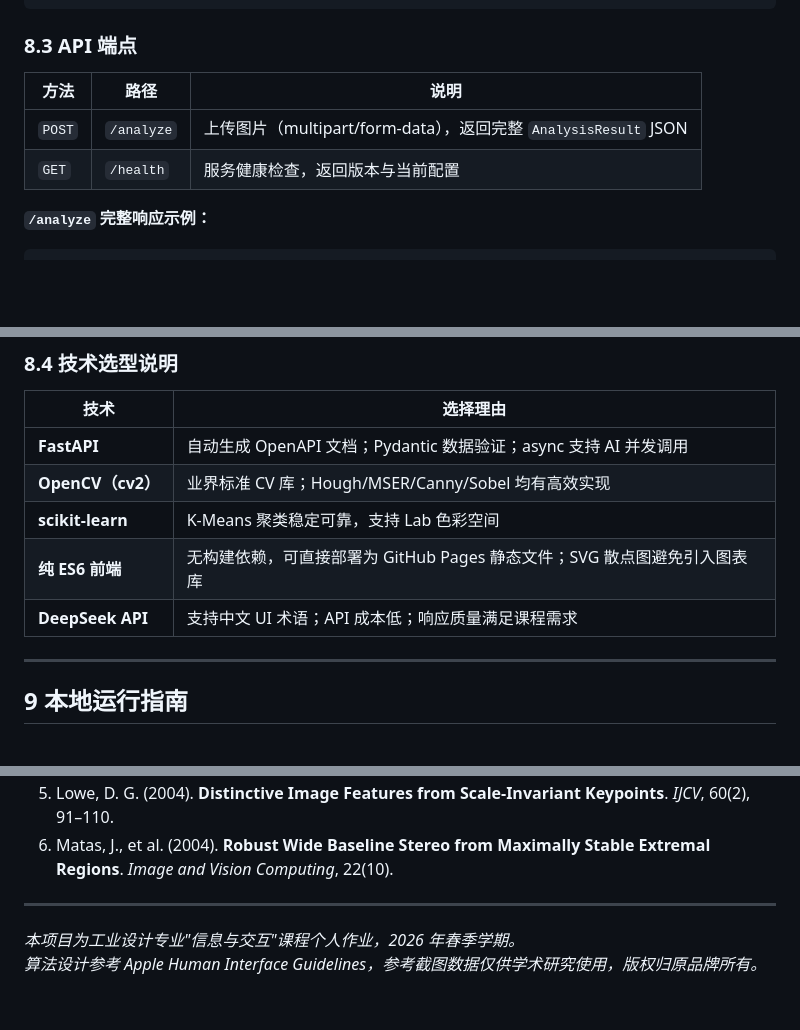
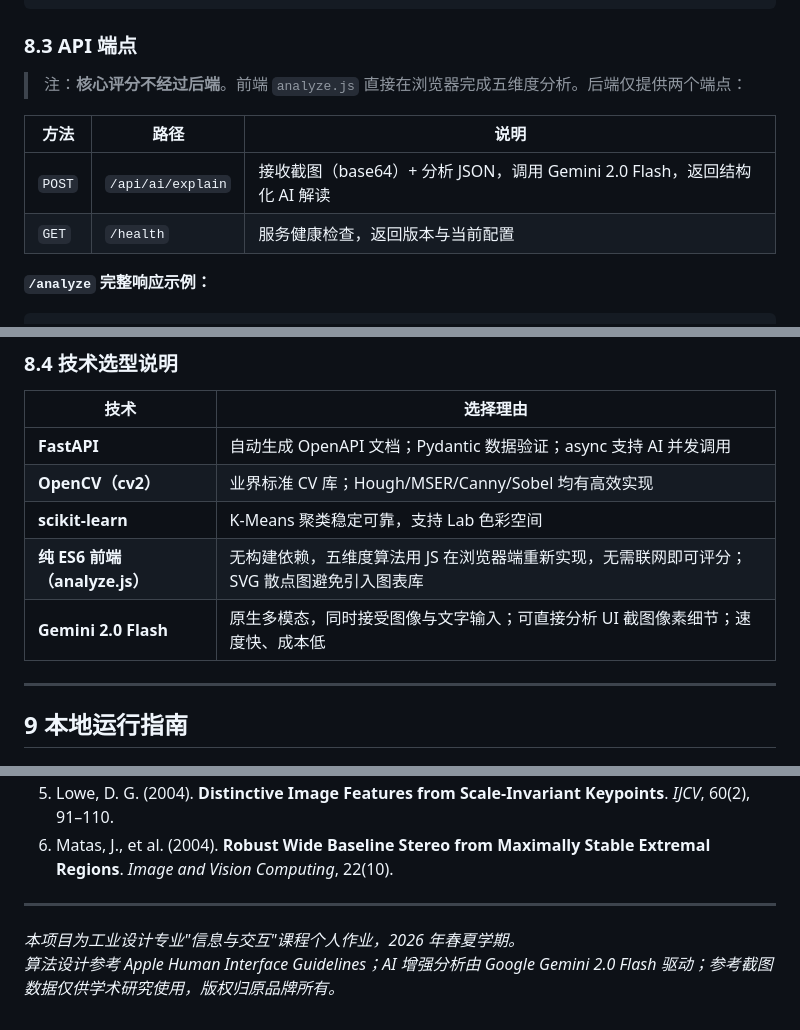
Before and after one commit to DingZhen-zhr/apple-consistency-evaluator, a Markdown page: README.md, 3 parts joined by grey strips. GitHub-like rendering; blank space fills up the shorter version.

```diff
--- a/README.md
+++ b/README.md
@@ -536,10 +575,12 @@ class SubMetric(BaseModel):
 
 ### 8.3 API 端点
 
+> 注：**核心评分不经过后端**。前端 `analyze.js` 直接在浏览器完成五维度分析。后端仅提供两个端点：
+
 | 方法 | 路径 | 说明 |
 |---|---|---|
-| `POST` | `/analyze` | 上传图片（multipart/form-data），返回完整 `AnalysisResult` JSON |
-| `GET`  | `/health`  | 服务健康检查，返回版本与当前配置 |
+| `POST` | `/api/ai/explain` | 接收截图（base64）+ 分析 JSON，调用 Gemini 2.0 Flash，返回结构化 AI 解读 |
+| `GET`  | `/health`         | 服务健康检查，返回版本与当前配置 |
 
 **`/analyze` 完整响应示例：**
 
@@ -595,8 +636,8 @@ class SubMetric(BaseModel):
 | **FastAPI** | 自动生成 OpenAPI 文档；Pydantic 数据验证；async 支持 AI 并发调用 |
 | **OpenCV（cv2）** | 业界标准 CV 库；Hough/MSER/Canny/Sobel 均有高效实现 |
 | **scikit-learn** | K-Means 聚类稳定可靠，支持 Lab 色彩空间 |
-| **纯 ES6 前端** | 无构建依赖，可直接部署为 GitHub Pages 静态文件；SVG 散点图避免引入图表库 |
-| **DeepSeek API** | 支持中文 UI 术语；API 成本低；响应质量满足课程需求 |
+| **纯 ES6 前端（analyze.js）** | 无构建依赖，五维度算法用 JS 在浏览器端重新实现，无需联网即可评分；SVG 散点图避免引入图表库 |
+| **Gemini 2.0 Flash** | 原生多模态，同时接受图像与文字输入；可直接分析 UI 截图像素细节；速度快、成本低 |
 
 ---
 
@@ -763,5 +806,5 @@ python generate_charts.py
 
 ---
 
-*本项目为工业设计专业"信息与交互"课程个人作业，2026 年春季学期。
-算法设计参考 Apple Human Interface Guidelines，参考截图数据仅供学术研究使用，版权归原品牌所有。*
+*本项目为工业设计专业"信息与交互"课程个人作业，2026 年春夏学期。
+算法设计参考 Apple Human Interface Guidelines；AI 增强分析由 Google Gemini 2.0 Flash 驱动；参考截图数据仅供学术研究使用，版权归原品牌所有。*
```
Also changed, not shown: other parts of README.md (+73 -32 lines).
